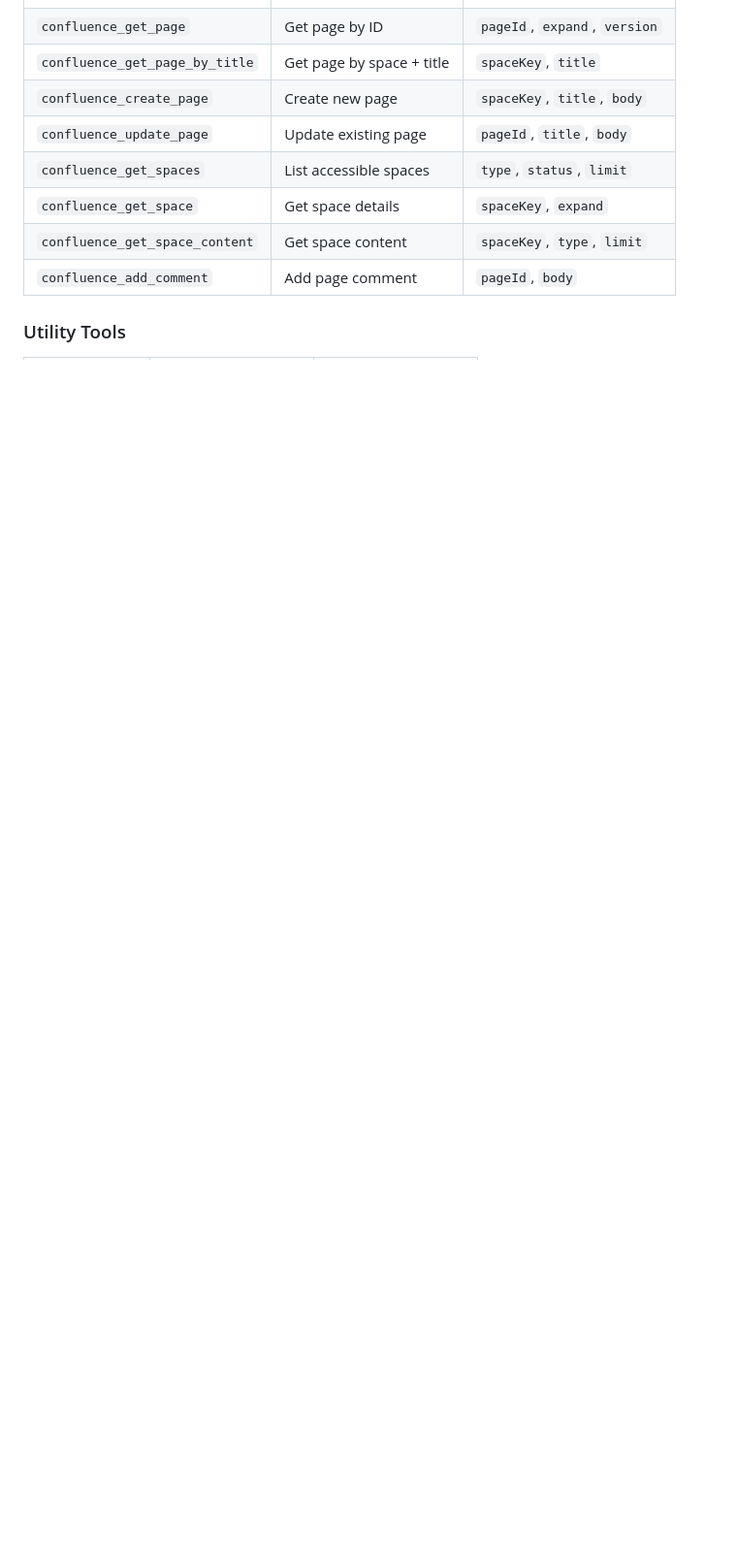
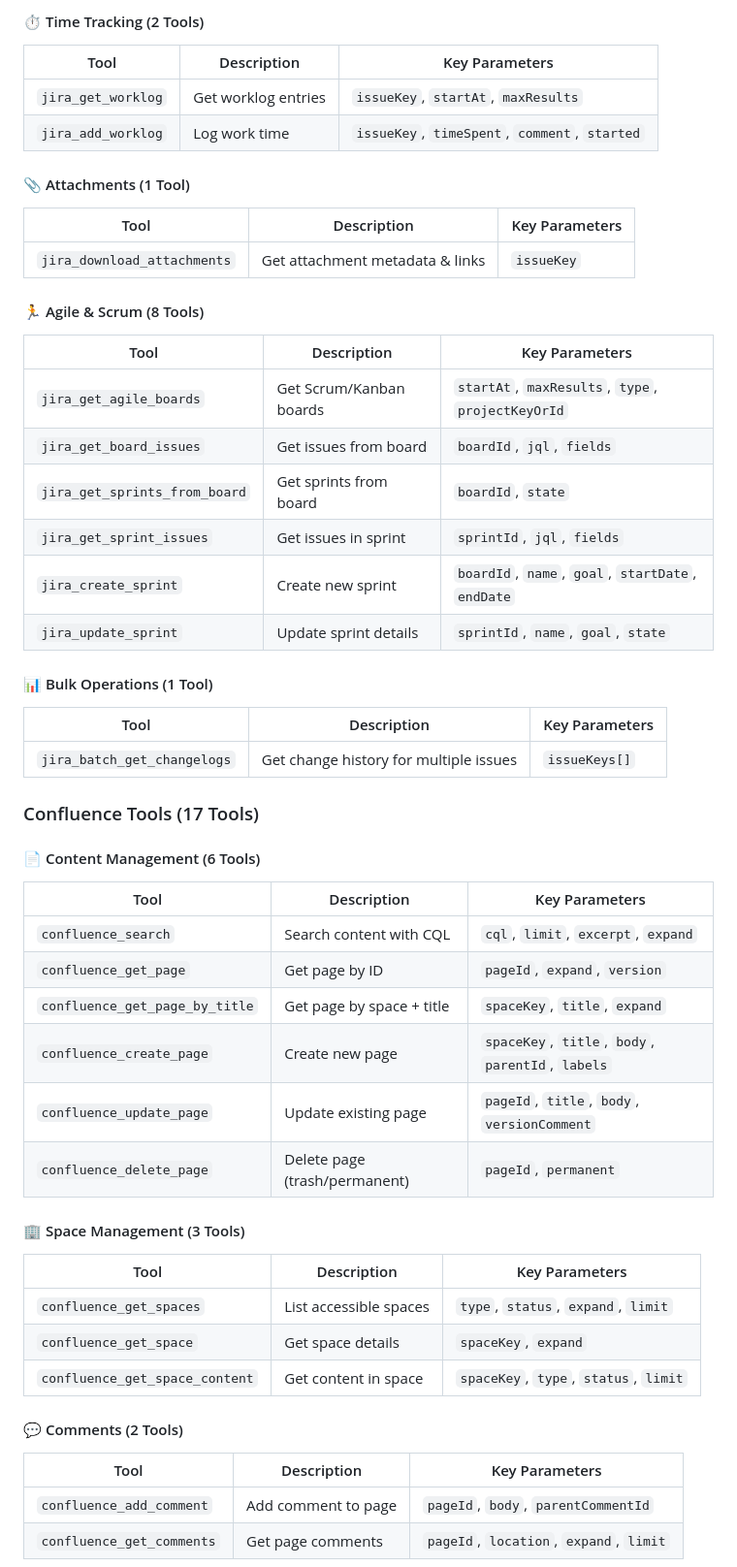
Before and after one commit to Bazilio-san/mcp-atlassian-ts, a Markdown page: README.md, the part around one of its changes. Shown at 97% size. GitHub-like rendering; blank space fills up the shorter version.

Commit message:
Document comparison of Python and TypeScript implementations for Atlassian MCP tools.

```diff
--- a/README.md
+++ b/README.md
@@ -221,11 +245,51 @@ ATLASSIAN_OAUTH_REFRESH_TOKEN=your-refresh-token
+#### ⏱️ Time Tracking (2 Tools)
+| Tool | Description | Key Parameters |
+|------|-------------|----------------|
+| `jira_get_worklog` | Get worklog entries | `issueKey`, `startAt`, `maxResults` |
+| `jira_add_worklog` | Log work time | `issueKey`, `timeSpent`, `comment`, `started` |
+
+#### 📎 Attachments (1 Tool)
+| Tool | Description | Key Parameters |
+|------|-------------|----------------|
+| `jira_download_attachments` | Get attachment metadata & links | `issueKey` |
+
+#### 🏃 Agile & Scrum (8 Tools)
+| Tool | Description | Key Parameters |
+|------|-------------|----------------|
+| `jira_get_agile_boards` | Get Scrum/Kanban boards | `startAt`, `maxResults`, `type`, `projectKeyOrId` |
+| `jira_get_board_issues` | Get issues from board | `boardId`, `jql`, `fields` |
+| `jira_get_sprints_from_board` | Get sprints from board | `boardId`, `state` |
+| `jira_get_sprint_issues` | Get issues in sprint | `sprintId`, `jql`, `fields` |
+| `jira_create_sprint` | Create new sprint | `boardId`, `name`, `goal`, `startDate`, `endDate` |
+| `jira_update_sprint` | Update sprint details | `sprintId`, `name`, `goal`, `state` |
+
+#### 📊 Bulk Operations (1 Tool)
+| Tool | Description | Key Parameters |
+|------|-------------|----------------|
+| `jira_batch_get_changelogs` | Get change history for multiple issues | `issueKeys[]` |
+
+### Confluence Tools (17 Tools)
+
+#### 📄 Content Management (6 Tools)
+| Tool | Description | Key Parameters |
+|------|-------------|----------------|
+| `confluence_search` | Search content with CQL | `cql`, `limit`, `excerpt`, `expand` |
 | `confluence_get_page` | Get page by ID | `pageId`, `expand`, `version` |
-| `confluence_get_page_by_title` | Get page by space + title | `spaceKey`, `title` |
-| `confluence_create_page` | Create new page | `spaceKey`, `title`, `body` |
-| `confluence_update_page` | Update existing page | `pageId`, `title`, `body` |
-| `confluence_get_spaces` | List accessible spaces | `type`, `status`, `limit` |
+| `confluence_get_page_by_title` | Get page by space + title | `spaceKey`, `title`, `expand` |
+| `confluence_create_page` | Create new page | `spaceKey`, `title`, `body`, `parentId`, `labels` |
+| `confluence_update_page` | Update existing page | `pageId`, `title`, `body`, `versionComment` |
+| `confluence_delete_page` | Delete page (trash/permanent) | `pageId`, `permanent` |
+
+#### 🏢 Space Management (3 Tools)
+| Tool | Description | Key Parameters |
+|------|-------------|----------------|
+| `confluence_get_spaces` | List accessible spaces | `type`, `status`, `expand`, `limit` |
 | `confluence_get_space` | Get space details | `spaceKey`, `expand` |
-| `confluence_get_space_content` | Get space content | `spaceKey`, `type`, `limit` |
-| `confluence_add_comment` | Add page comment | `pageId`, `body` |
+| `confluence_get_space_content` | Get content in space | `spaceKey`, `type`, `status`, `limit` |
 
-### Utility Tools
+#### 💬 Comments (2 Tools)
+| Tool | Description | Key Parameters |
+|------|-------------|----------------|
+| `confluence_add_comment` | Add comment to page | `pageId`, `body`, `parentCommentId` |
+| `confluence_get_comments` | Get page comments | `pageId`, `location`, `expand`, `limit` |
 
```
Also changed, not shown: other parts of README.md (+73 -23 lines), compare.md (added, +82 -0 lines).
